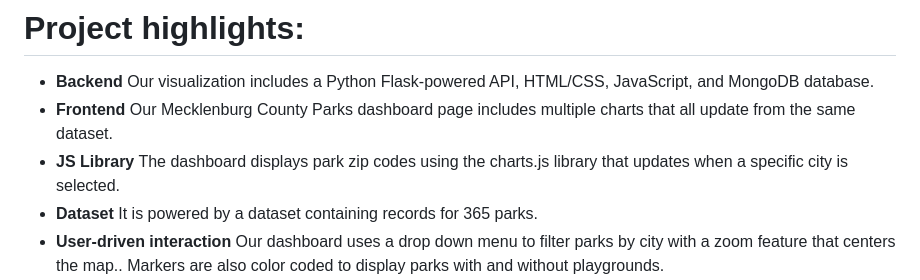
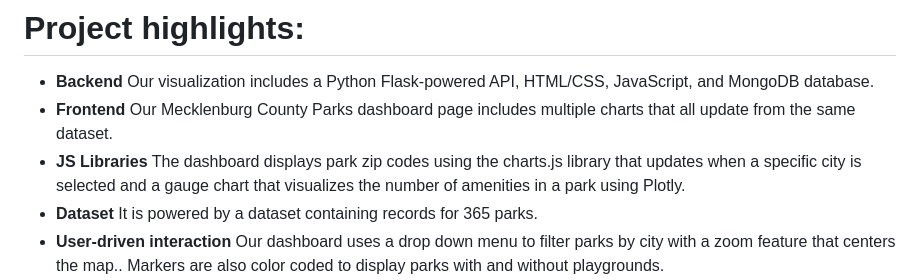
Before and after one commit to asosatrejo/park-project, a Markdown page: README.md, the part around the change. GitHub-like rendering.

```diff
--- a/README.md
+++ b/README.md
@@ -7,7 +7,7 @@ This data visualization project displays an interactive visualization of Mecklen
 # Project highlights:
 - **Backend** Our visualization includes a Python Flask-powered API, HTML/CSS, JavaScript, and MongoDB database. <br>
 - **Frontend** Our Mecklenburg County Parks dashboard page includes multiple charts that all update from the same dataset. <br>
-- **JS Library** The dashboard displays park zip codes using the charts.js library that updates when a specific city is selected. <br>
+- **JS Libraries** The dashboard displays park zip codes using the charts.js library that updates when a specific city is selected and a gauge chart that visualizes the number of amenities in a park using Plotly.<br>
 - **Dataset** It is powered by a dataset containing records for 365 parks. <br>
 - **User-driven interaction** Our dashboard uses a drop down menu to filter parks by city with a zoom feature that centers the map.. Markers are also color coded to display parks with and without playgrounds. <br>
 - **Views** The visualization includes a Leaflet map with a tile layer from OpenStreetMaps for location, a chart with park zip codes, a filtered list of park amenities, and an amenities gauge to show the average number of
```
